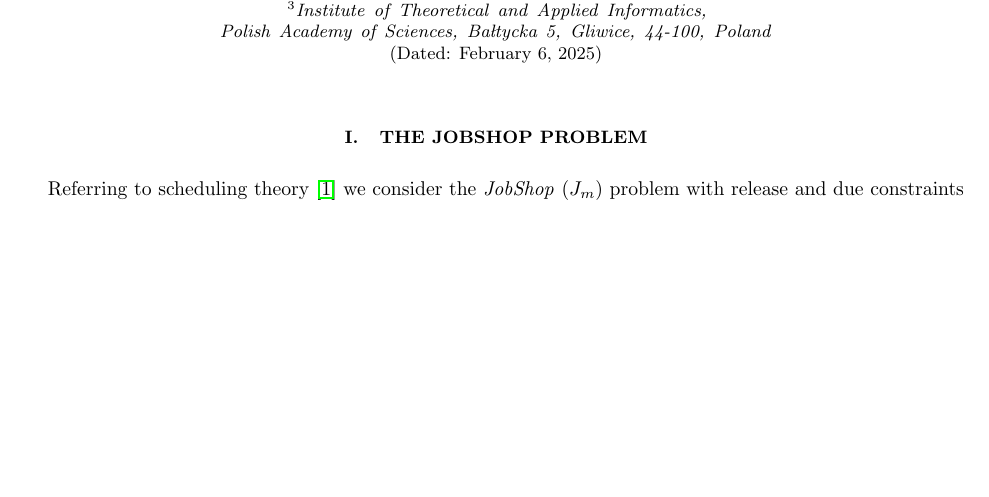
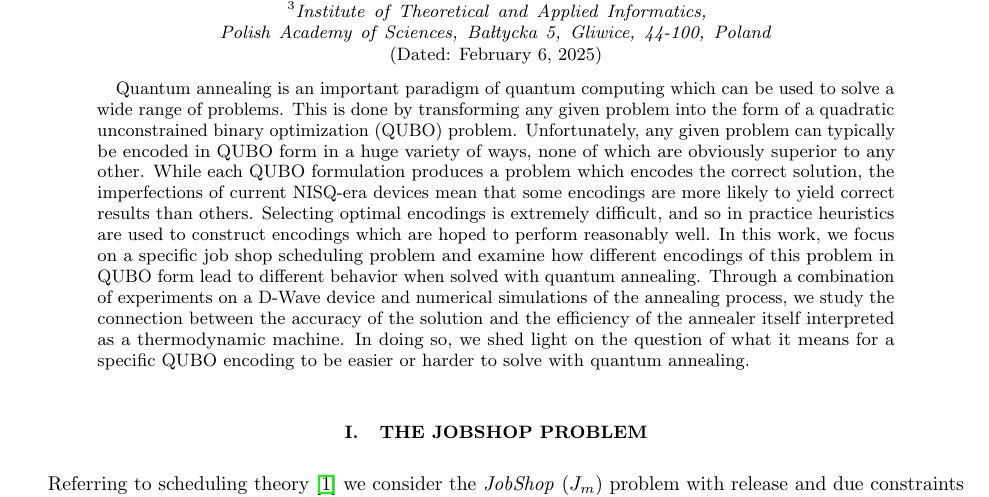
Before and after one commit to iitis/QUBO-encoding-effects-on-quantum-annealing-efficiency, a LaTeX paper (text/main.tex): part of page 1 of 13 before the commit and part of page 1 of 14 after it, cut so that both start at the same text, the shorter picture padded with empty space. Compiled offline with pdfLaTeX.

Commit message:
Add temporary abstract

```diff
--- a/text/main.tex
+++ b/text/main.tex
@@ -37,6 +37,18 @@
 \author{Krzysztof Domino}
 \affiliation{Institute of Theoretical and Applied Informatics, Polish Academy of Sciences, Ba{\l}tycka 5, Gliwice, 44-100, Poland}
 \date{\today}
+
+\begin{abstract}
+Quantum annealing is an important paradigm of quantum computing which can be used to solve a wide range of problems.
+This is done by transforming any given problem into the form of a quadratic unconstrained binary optimization (QUBO) problem.
+Unfortunately, any given problem can typically be encoded in QUBO form in a huge variety of ways, none of which are obviously superior to any other.
+While each QUBO formulation produces a problem which encodes the correct solution, the imperfections of current NISQ-era devices mean that some encodings are more likely to yield correct results than others.
+Selecting optimal encodings is extremely difficult, and so in practice heuristics are used to construct encodings which are hoped to perform reasonably well.
+In this work, we focus on a specific job shop scheduling problem and examine how different encodings of this problem in QUBO form lead to different behavior when solved with quantum annealing.
+Through a combination of experiments on a D-Wave device and numerical simulations of the annealing process, we study the connection between the accuracy of the solution and the efficiency of the annealer itself interpreted as a thermodynamic machine.
+In doing so, we shed light on the question of what it means for a specific QUBO encoding to be easier or harder to solve with quantum annealing.
+\end{abstract}
+
 \maketitle
 
 \section{The JobShop problem}
```
